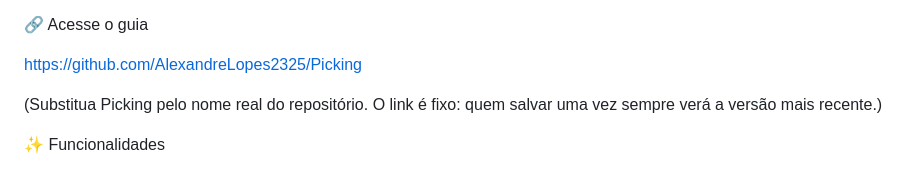
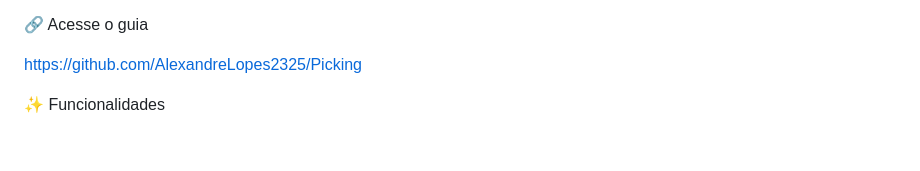
Before and after one commit to AlexandreLopes2325/Picking, a Markdown page: README.md, the part around the change. Drawn GitHub-style; blank space fills up the shorter version.

Commit message:
Update README to remove placeholder text
Removed placeholder text regarding repository name.

```diff
--- a/README.md
+++ b/README.md
@@ -10,8 +10,6 @@ A página foi pensada para ser consultada tanto no computador da bancada quanto
 https://github.com/AlexandreLopes2325/Picking
 
 
-
-(Substitua Picking pelo nome real do repositório. O link é fixo: quem salvar uma vez sempre verá a versão mais recente.)
 
 ✨ Funcionalidades
 
```
